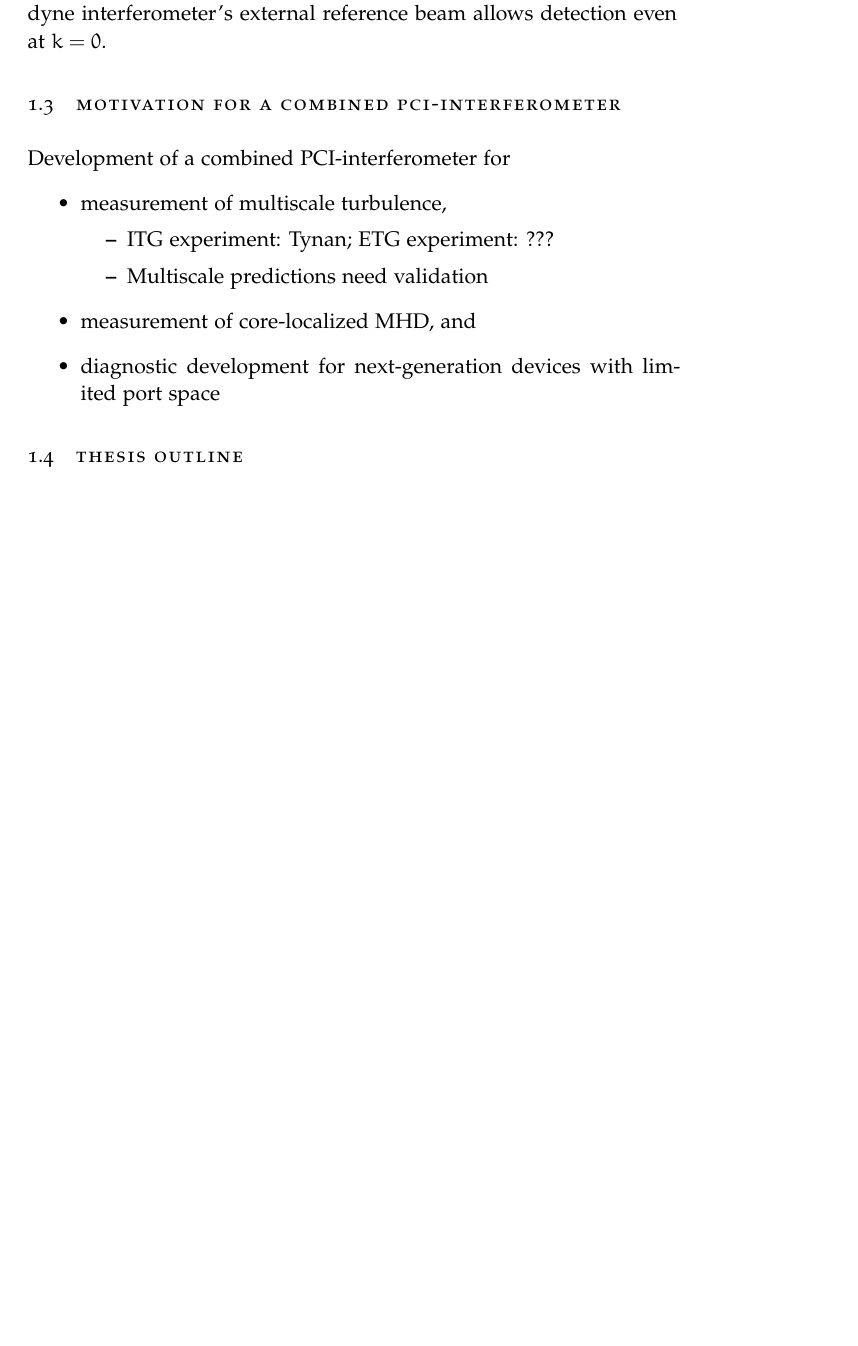
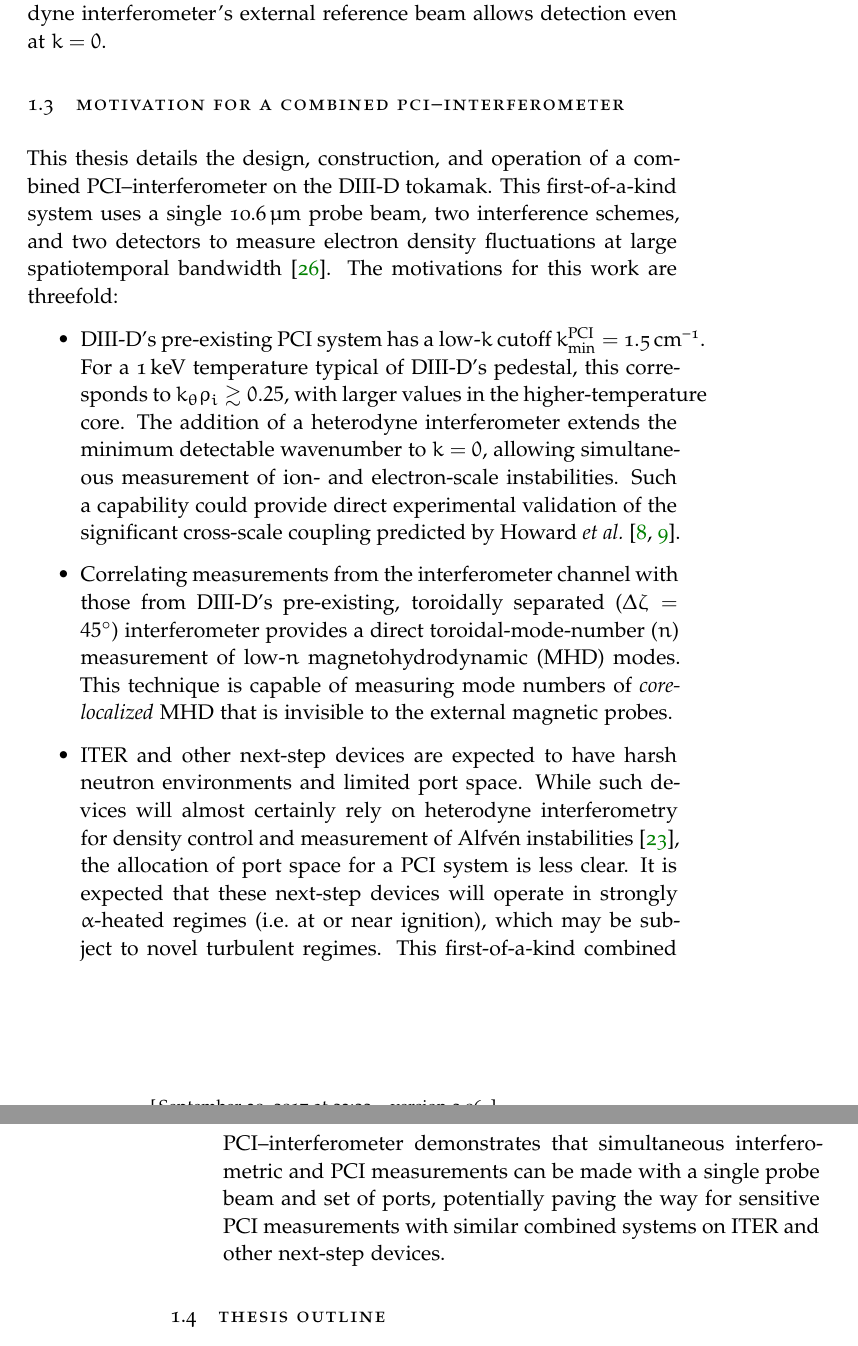
Before and after one commit to emd/thesis, a LaTeX thesis (thesis.tex, which reads Chapters/Introduction/Introduction.tex): part of page 7 of 14 before the commit and two parts of pages 7 and 8 of 14 after it, the two joined at a grey line, cut so that both start at the same text, the shorter picture padded with empty space. Compiled offline with pdfLaTeX; a missing font is replaced by an installed copy or a similar font.

Commit message:
Explicit motivation for combined PCI-interferometer work

```diff
--- a/Chapters/Introduction/Introduction.tex
+++ b/Chapters/Introduction/Introduction.tex
@@ -446,17 +446,53 @@ whereas the heterodyne interferometer's external reference beam
 allows detection even at $k = 0$.
 
 
-\section{Motivation for a combined PCI-interferometer}
-Development of a combined PCI-interferometer for
+\section{Motivation for a combined PCI--interferometer}
+This thesis details the design, construction, and operation
+of a combined PCI--interferometer on the \diiid\space tokamak.
+This first-of-a-kind system uses
+a single \SI{10.6}{\micro \meter} probe beam,
+two interference schemes, and
+two detectors
+to measure electron density fluctuations
+at large spatiotemporal bandwidth~\cite{davis_rsi16}.
+The motivations for this work are threefold:
+
 \begin{itemize}
-  \item measurement of multiscale turbulence,
-    \begin{itemize}
-      \item ITG experiment: Tynan; ETG experiment: ???
-      \item Multiscale predictions need validation
-    \end{itemize}
-  \item measurement of core-localized MHD, and
-  \item diagnostic development for next-generation devices
-    with limited port space
+  \item \diiid's pre-existing PCI system has a low-$k$ cutoff
+    $k_{\text{min}}^{\text{PCI}} = \SI{1.5}{\per\centi\meter}$.
+    For a $\SI{1}{\kilo\eV}$ temperature typical of \diiid's pedestal,
+    this corresponds to $k_{\theta} \rho_i \gtrsim 0.25$,
+    with larger values in the higher-temperature core.
+    The addition of a heterodyne interferometer
+    extends the minimum detectable wavenumber to $k = 0$, allowing
+    simultaneous measurement of ion- and electron-scale instabilities.
+    Such a capability could provide direct experimental validation
+    of the significant cross-scale coupling
+    predicted by Howard \emph{et al.}~\cite{howard_pp14,howard_nf16}.
+  \item Correlating measurements from the interferometer channel
+    with those from \diiid's pre-existing, toroidally separated
+    ($\Delta\zeta = 45^{\circ}$) interferometer
+    provides a direct toroidal-mode-number ($n$) measurement
+    of low-$n$ magnetohydrodynamic (MHD) modes.
+    This technique is capable of measuring
+    mode numbers of \emph{core-localized} MHD
+    that is invisible to the external magnetic probes.
+  \item ITER and other next-step devices are expected to have
+    harsh neutron environments and limited port space.
+    While such devices will almost certainly
+    rely on heterodyne interferometry
+    for density control and measurement of Alfv\'{e}n instabilities
+    \cite{vanzeeland_TIP_rsi13},
+    the allocation of port space for a PCI system is less clear.
+    It is expected that these next-step devices
+    will operate in strongly $\alpha$-heated regimes
+    (i.e.\ at or near ignition),
+    which may be subject to novel turbulent regimes.
+    This first-of-a-kind combined PCI--interferometer
+    demonstrates that simultaneous interferometric and PCI measurements
+    can be made with a single probe beam and set of ports,
+    potentially paving the way for sensitive PCI measurements
+    with similar combined systems on ITER and other next-step devices.
 \end{itemize}
 
 
```
Also changed, not shown: Chapters/Introduction/Introduction.tex (2 more changed lines).
